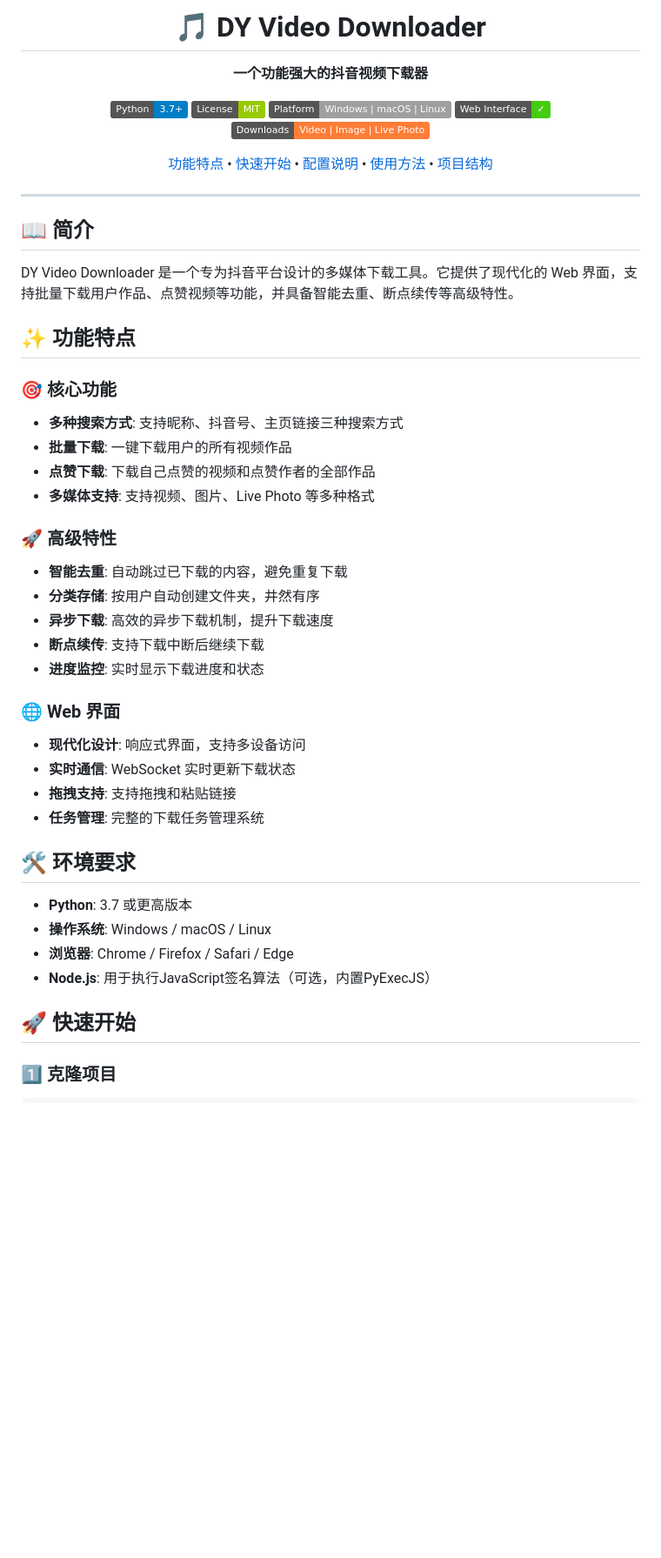
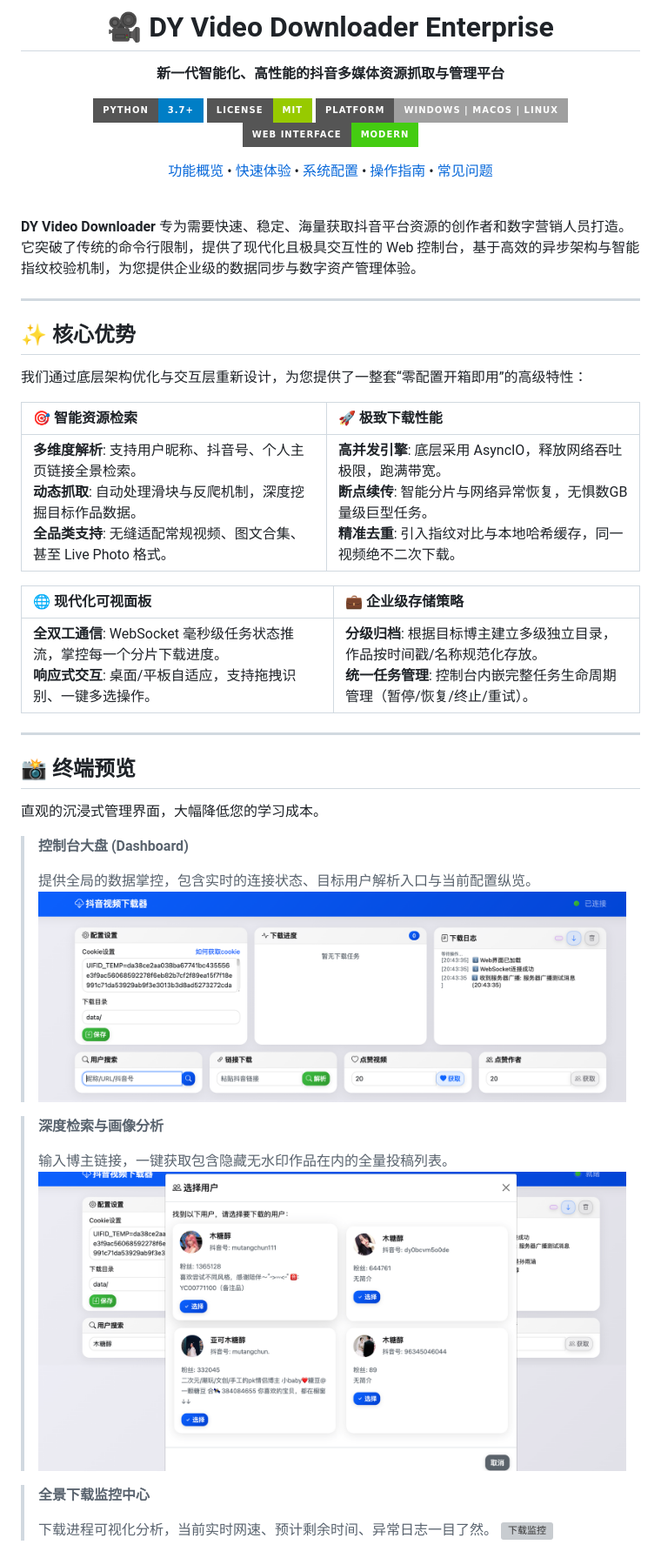
Before and after one commit to anYuJia/DY_video_downloader, a Markdown page: README.md, the part around one of its changes. Shown at 87% size. Rendered like a GitHub page; badges without logos; blank space fills up the shorter version; grey boxes are pictures that could not be loaded.

Commit message:
docs: optimize README.md to enterprise grade

```diff
--- a/README.md
+++ b/README.md
@@ -1,54 +1,54 @@
 <div align="center">
 
-# 🎵 DY Video Downloader
+# 🎥 DY Video Downloader Enterprise
 
-**一个功能强大的抖音视频下载器**
+**新一代智能化、高性能的抖音多媒体资源抓取与管理平台**
 
-[![Python](https://img.shields.io/badge/Python-3.7+-blue.svg)](https://www.python.org/downloads/)
-[![License](https://img.shields.io/badge/License-MIT-green.svg)](LICENSE)
-[![Platform](https://img.shields.io/badge/Platform-Windows%20%7C%20macOS%20%7C%20Linux-lightgrey.svg)](#)
-[![Web Interface](https://img.shields.io/badge/Web%20Interface-✓-brightgreen.svg)](#)
-[![Downloads](https://img.shields.io/badge/Downloads-Video%20%7C%20Image%20%7C%20Live%20Photo-orange.svg)](#)
+[![Python 3.7+](https://img.shields.io/badge/Python-3.7+-blue.svg?style=for-the-badge&logo=python&logoColor=white)](https://www.python.org/)
+[![License MIT](https://img.shields.io/badge/License-MIT-green.svg?style=for-the-badge)](LICENSE)
+[![Platform](https://img.shields.io/badge/Platform-Windows%20%7C%20macOS%20%7C%20Linux-lightgrey.svg?style=for-the-badge)]()
+[![Web Interface](https://img.shields.io/badge/Web%20Interface-Modern-brightgreen.svg?style=for-the-badge)]()
 
-[功能特点](#-功能特点) • [快速开始](#-快速开始) • [配置说明](#-配置说明) • [使用方法](#-使用方法) • [项目结构](#-项目结构)
+[功能概览](#-功能概览) • [快速体验](#-快速体验) • [系统配置](#-系统配置) • [操作指南](#-操作指南) • [常见问题](#-常见问题)
 
 </div>
 
+<br/>
+
+**DY Video Downloader** 专为需要快速、稳定、海量获取抖音平台资源的创作者和数字营销人员打造。它突破了传统的命令行限制，提供了现代化且极具交互性的 Web 控制台，基于高效的异步架构与智能指纹校验机制，为您提供企业级的数据同步与数字资产管理体验。
+
 ---
 
-## 📖 简介
+## ✨ 核心优势
 
-DY Video Downloader 是一个专为抖音平台设计的多媒体下载工具。它提供了现代化的 Web 界面，支持批量下载用户作品、点赞视频等功能，并具备智能去重、断点续传等高级特性。
+我们通过底层架构优化与交互层重新设计，为您提供了一整套“零配置开箱即用”的高级特性：
 
-## ✨ 功能特点
+| 🎯 智能资源检索 | 🚀 极致下载性能 |
+| :--- | :--- |
+| **多维度解析**: 支持用户昵称、抖音号、个人主页链接全景检索。 <br> **动态抓取**: 自动处理滑块与反爬机制，深度挖掘目标作品数据。 <br> **全品类支持**: 无缝适配常规视频、图文合集、甚至 Live Photo 格式。 | **高并发引擎**: 底层采用 AsyncIO，释放网络吞吐极限，跑满带宽。 <br> **断点续传**: 智能分片与网络异常恢复，无惧数GB量级巨型任务。 <br> **精准去重**: 引入指纹对比与本地哈希缓存，同一视频绝不二次下载。 |
 
-### 🎯 核心功能
-- **多种搜索方式**: 支持昵称、抖音号、主页链接三种搜索方式
-- **批量下载**: 一键下载用户的所有视频作品
-- **点赞下载**: 下载自己点赞的视频和点赞作者的全部作品
-- **多媒体支持**: 支持视频、图片、Live Photo 等多种格式
+| 🌐 现代化可视面板 | 💼 企业级存储策略 |
+| :--- | :--- |
+| **全双工通信**: WebSocket 毫秒级任务状态推流，掌控每一个分片下载进度。<br> **响应式交互**: 桌面/平板自适应，支持拖拽识别、一键多选操作。 | **分级归档**: 根据目标博主建立多级独立目录，作品按时间戳/名称规范化存放。<br> **统一任务管理**: 控制台内嵌完整任务生命周期管理（暂停/恢复/终止/重试）。 |
 
-### 🚀 高级特性
-- **智能去重**: 自动跳过已下载的内容，避免重复下载
-- **分类存储**: 按用户自动创建文件夹，井然有序
-- **异步下载**: 高效的异步下载机制，提升下载速度
-- **断点续传**: 支持下载中断后继续下载
-- **进度监控**: 实时显示下载进度和状态
+---
 
-### 🌐 Web 界面
-- **现代化设计**: 响应式界面，支持多设备访问
-- **实时通信**: WebSocket 实时更新下载状态
-- **拖拽支持**: 支持拖拽和粘贴链接
-- **任务管理**: 完整的下载任务管理系统
+## 📸 终端预览
 
-## 🛠 环境要求
+直观的沉浸式管理界面，大幅降低您的学习成本。
 
-- **Python**: 3.7 或更高版本
-- **操作系统**: Windows / macOS / Linux
-- **浏览器**: Chrome / Firefox / Safari / Edge
-- **Node.js**: 用于执行JavaScript签名算法（可选，内置PyExecJS）
+> **控制台大盘 (Dashboard)**
+>
+> 提供全局的数据掌控，包含实时的连接状态、目标用户解析入口与当前配置纵览。
+![主界面](img/index.png)
 
-## 🚀 快速开始
+> **深度检索与画像分析**
+>
+> 输入博主链接，一键获取包含隐藏无水印作品在内的全量投稿列表。
+![用户搜索](img/get_user.png)
 
-### 1️⃣ 克隆项目
+> **全景下载监控中心**
+>
+> 下载进程可视化分析，当前实时网速、预计剩余时间、异常日志一目了然。
+![下载监控](img/downloading.png)
 
```
Also changed, not shown: other parts of README.md (+61 -185 lines).
